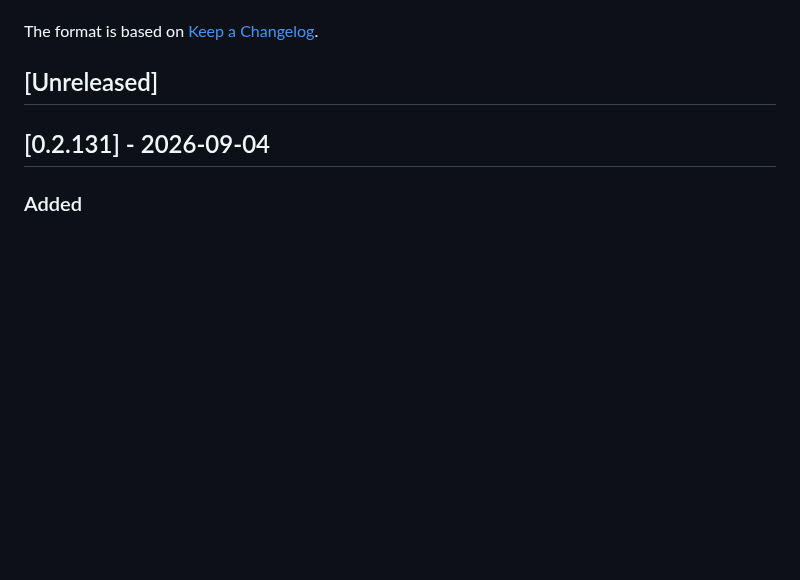
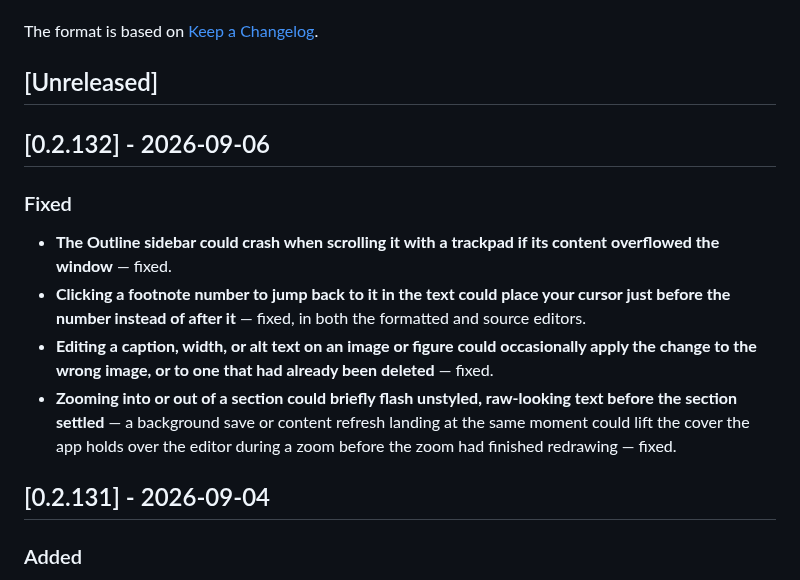
Before and after one commit to kerim/finalfinal, a Markdown page: CHANGELOG.md, the part around the change. GitHub-like rendering; blank space fills up the shorter version.

Commit message:
Changelog for v0.2.132

```diff
--- a/CHANGELOG.md
+++ b/CHANGELOG.md
@@ -5,6 +5,15 @@ All notable changes to this project will be documented in this file.
 The format is based on [Keep a Changelog](https://keepachangelog.com/en/1.1.0/).
 
 ## [Unreleased]
+
+## [0.2.132] - 2026-09-06
+
+### Fixed
+
+- **The Outline sidebar could crash when scrolling it with a trackpad if its content overflowed the window** — fixed.
+- **Clicking a footnote number to jump back to it in the text could place your cursor just before the number instead of after it** — fixed, in both the formatted and source editors.
+- **Editing a caption, width, or alt text on an image or figure could occasionally apply the change to the wrong image, or to one that had already been deleted** — fixed.
+- **Zooming into or out of a section could briefly flash unstyled, raw-looking text before the section settled** — a background save or content refresh landing at the same moment could lift the cover the app holds over the editor during a zoom before the zoom had finished redrawing — fixed.
 
 ## [0.2.131] - 2026-09-04
 
```
